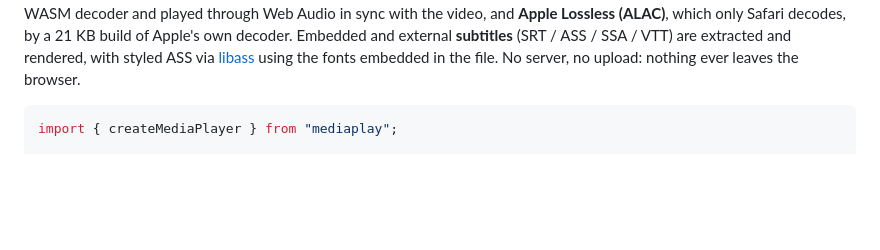
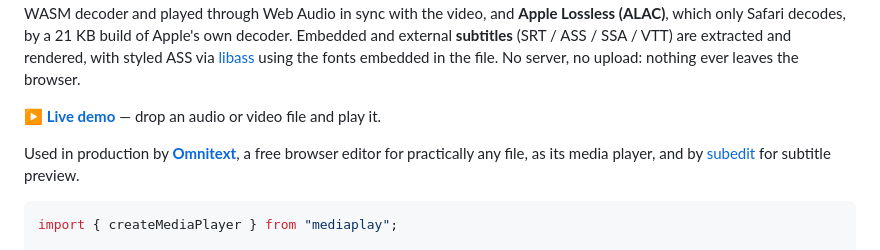
Before and after one commit to hikashop-nicolas/mediaplay, a Markdown page: README.md, the part around the change. GitHub-like rendering; blank space fills up the shorter version.

Commit message:
Point the README at the app that uses this in production
Someone who finds this library through a search wants two things next: to
try it without wiring it into anything, and to see it doing real work.
Omnitext is that, and it was either unmentioned here or buried in a
paragraph about history.

````diff
--- a/README.md
+++ b/README.md
@@ -14,6 +14,13 @@ Embedded and external **subtitles** (SRT / ASS / SSA / VTT) are extracted and re
 with styled ASS via [libass](https://github.com/jellyfin/JavascriptSubtitlesOctopus)
 using the fonts embedded in the file. No server, no upload: nothing ever leaves the
 browser.
+
+**[▶ Live demo](https://hikashop-nicolas.github.io/mediaplay/)** — drop an audio or video
+file and play it.
+
+Used in production by **[Omnitext](https://hikashop-nicolas.github.io/omnitext/)**, a free
+browser editor for practically any file, as its media player, and by
+[subedit](https://github.com/hikashop-nicolas/subedit) for subtitle preview.
 
 ```ts
 import { createMediaPlayer } from "mediaplay";
````
